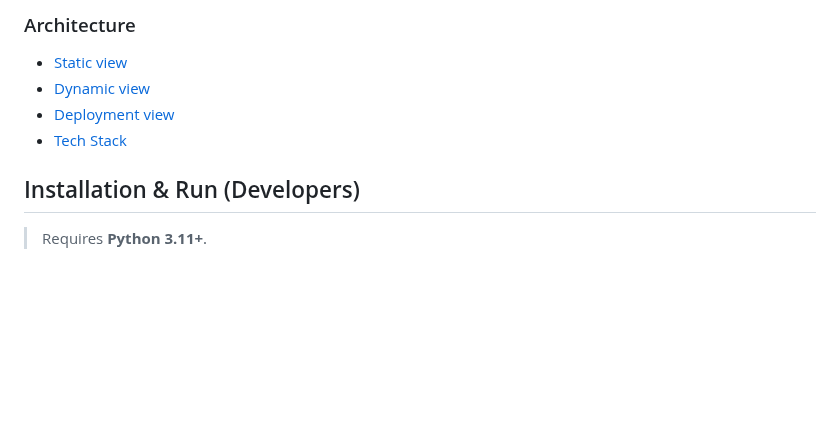
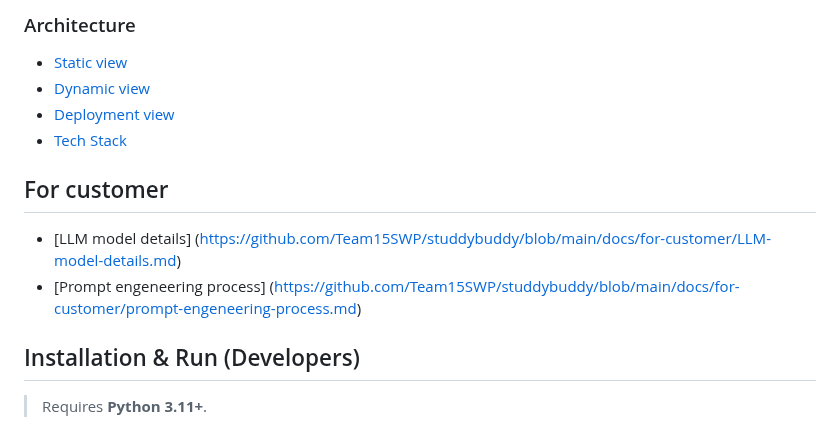
Before and after one commit to Team15SWP/studdybuddy, a Markdown page: README.md, the part around the change. Drawn GitHub-style; blank space fills up the shorter version.

```diff
--- a/README.md
+++ b/README.md
@@ -101,6 +101,9 @@ Together this forms a lightweight learning‑platform experience without the ove
 - [Dynamic view](https://github.com/Team15SWP/studdybuddy/blob/main/docs/architecture/dynamic-view.md)
 - [Deployment view](https://github.com/Team15SWP/studdybuddy/blob/main/docs/architecture/deployment-view.md)
 - [Tech Stack](https://github.com/Team15SWP/studdybuddy/blob/main/docs/architecture/architecture.md)
+## For customer
+- [LLM model details] (https://github.com/Team15SWP/studdybuddy/blob/main/docs/for-customer/LLM-model-details.md)
+- [Prompt engeneering process] (https://github.com/Team15SWP/studdybuddy/blob/main/docs/for-customer/prompt-engeneering-process.md)
 ## Installation & Run (Developers)
 
 > Requires **Python 3.11+**.
```
